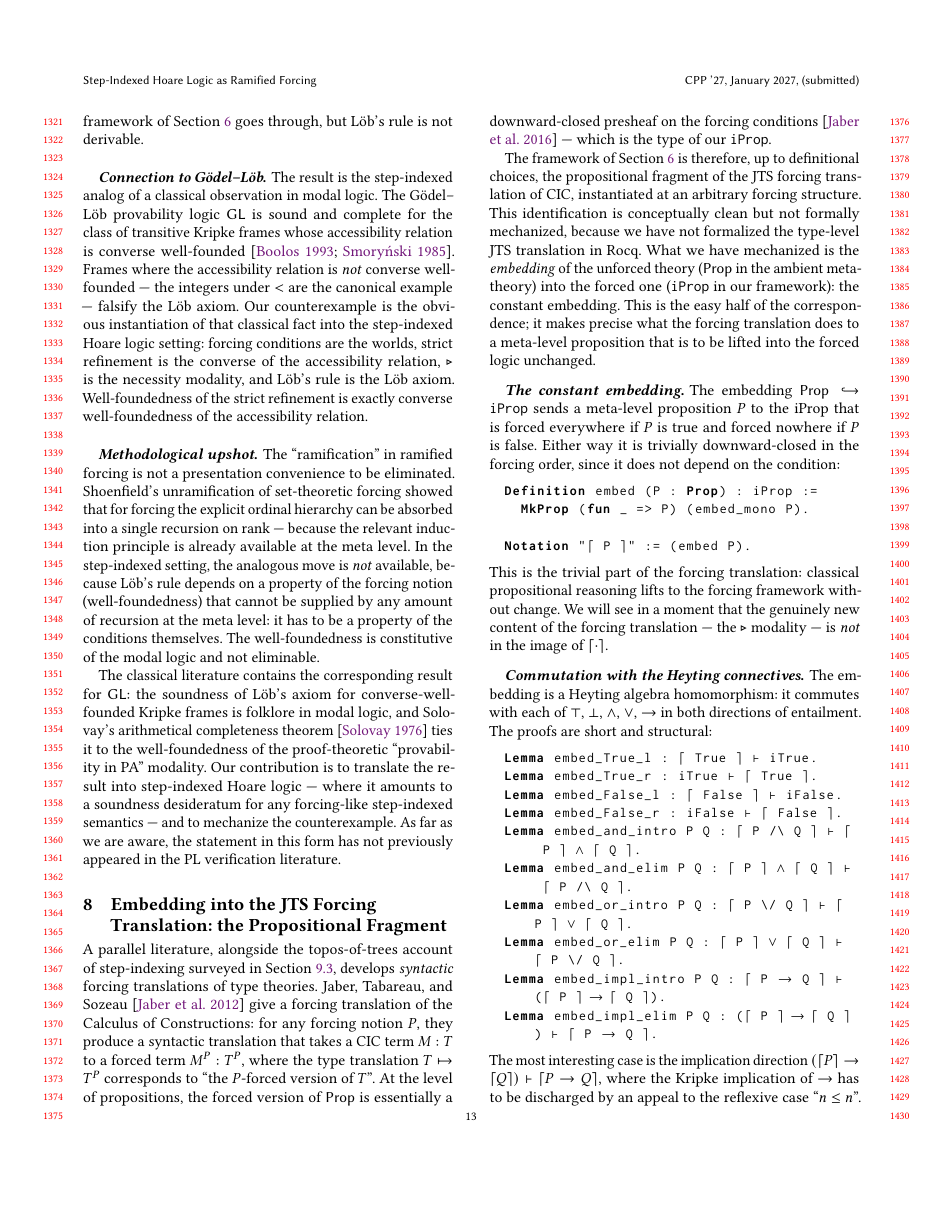
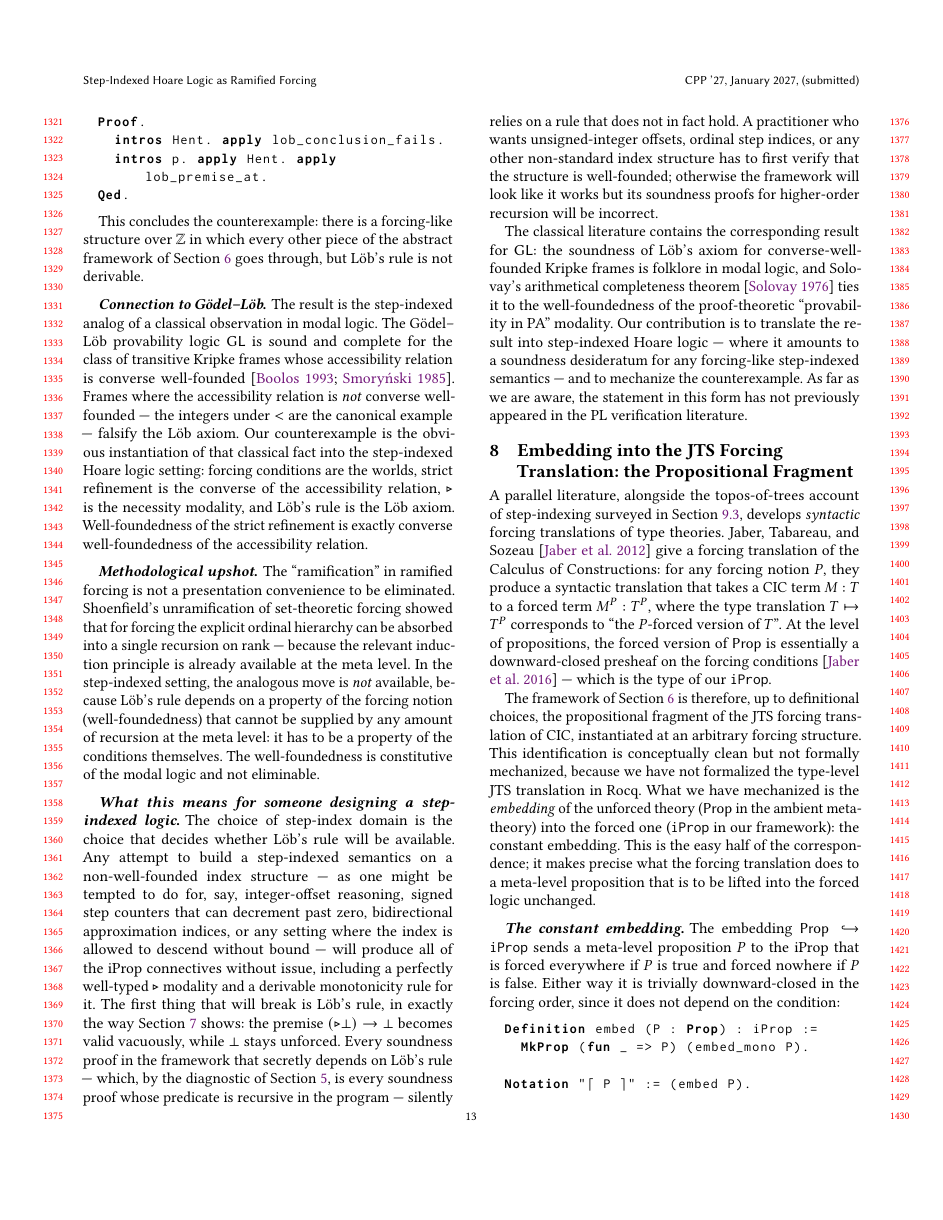
Before and after one commit to polinavino/math, a LaTeX paper (forcing-hoare/paper/main.tex, which reads forcing-hoare/paper/sec-lob-essential.tex): page 13 of 19. Compiled offline with pdfLaTeX.

Commit message:
more corrections

```diff
--- a/forcing-hoare/paper/sec-lob-essential.tex
+++ b/forcing-hoare/paper/sec-lob-essential.tex
@@ -150,6 +150,30 @@ amount of recursion at the meta level: it has to be a property of
 the conditions themselves.  The well-foundedness is constitutive of
 the modal logic and not eliminable.
 
+\paragraph{What this means for someone designing a step-indexed
+logic.}
+The choice of step-index domain is the choice that decides whether
+Löb's rule will be available.  Any attempt to build a step-indexed
+semantics on a non-well-founded index structure --- as one might be
+tempted to do for, say, integer-offset reasoning, signed step
+counters that can decrement past zero, bidirectional approximation
+indices, or any setting where the index is allowed to descend
+without bound --- will produce all of the iProp connectives without
+issue, including a perfectly well-typed $\triangleright$ modality
+and a derivable monotonicity rule for it.  The first thing that will
+break is Löb's rule, in exactly the way Section~\ref{sec:lob-essential}
+shows: the premise $(\triangleright \bot) \to \bot$ becomes valid
+vacuously, while $\bot$ stays unforced.  Every soundness proof in
+the framework that secretly depends on Löb's rule --- which, by the
+diagnostic of Section~\ref{sec:imp-vs-lam}, is every soundness proof
+whose predicate is recursive in the program --- silently relies on a
+rule that does not in fact hold.  A practitioner who wants
+unsigned-integer offsets, ordinal step indices, or any other
+non-standard index structure has to first verify that the structure
+is well-founded; otherwise the framework will look like it works
+but its soundness proofs for higher-order recursion will be
+incorrect.
+
 The classical literature contains the corresponding result for
 \textsf{GL}: the soundness of Löb's axiom for converse-well-founded
 Kripke frames is folklore in modal logic, and Solovay's arithmetical
```
Also changed, not shown: forcing-hoare/paper/sec-comparison.tex (+9 -5 lines), forcing-hoare/paper/main.pdf.
